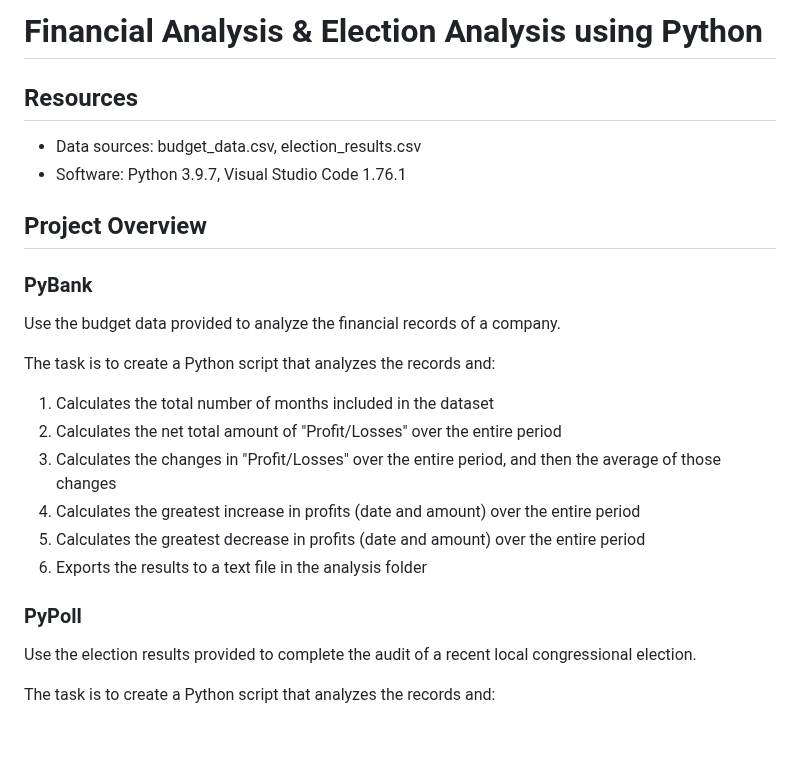
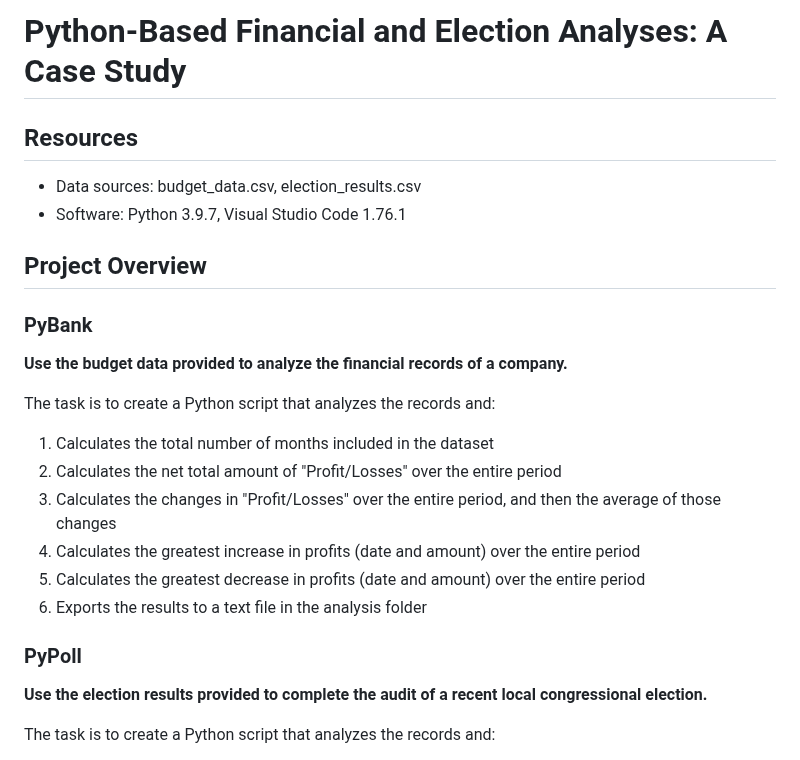
Before and after one commit to kenlo94/financial_election_analysis, a Markdown page: README.md, the part around the change. GitHub-like rendering; blank space fills up the shorter version.

```diff
--- a/README.md
+++ b/README.md
@@ -1,4 +1,4 @@
-# Financial Analysis & Election Analysis using Python
+# Python-Based Financial and Election Analyses: A Case Study
 
 ## Resources
 - Data sources: budget_data.csv, election_results.csv
@@ -6,7 +6,7 @@
 
 ## Project Overview
 ### PyBank
-Use the budget data provided to analyze the financial records of a company.
+**Use the budget data provided to analyze the financial records of a company.**
 
 The task is to create a Python script that analyzes the records and:
 1. Calculates the total number of months included in the dataset
@@ -17,7 +17,7 @@ The task is to create a Python script that analyzes the records and:
 6. Exports the results to a text file in the analysis folder
 
 ### PyPoll
-Use the election results provided to complete the audit of a recent local congressional election.
+**Use the election results provided to complete the audit of a recent local congressional election.**
 
 The task is to create a Python script that analyzes the records and:
 
```
